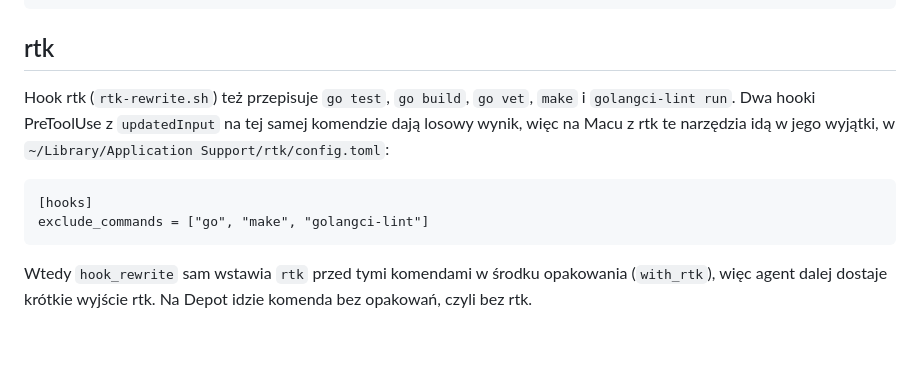
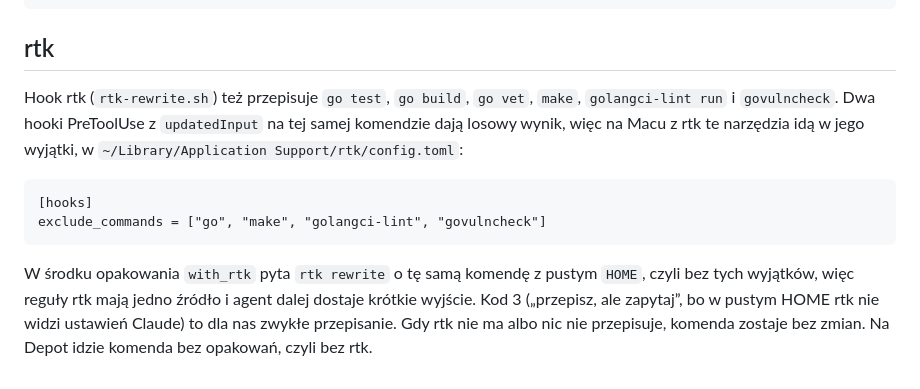
Before and after one commit to outof-place/claude-acc, a Markdown page: docs/sched.md, the part around the change. GitHub-like rendering; blank space fills up the shorter version.

Commit message:
docs(sched): describe rtk rewrite delegation

````diff
--- a/docs/sched.md
+++ b/docs/sched.md
@@ -188,14 +188,17 @@ count1_trusted_exec  ["internal/testhelpers/testpg"]   pliki pomocników, który
 
 ## rtk
 
-Hook rtk (`rtk-rewrite.sh`) też przepisuje `go test`, `go build`, `go vet`, `make` i `golangci-lint
-run`. Dwa hooki PreToolUse z `updatedInput` na tej samej komendzie dają losowy wynik, więc na Macu z
-rtk te narzędzia idą w jego wyjątki, w `~/Library/Application Support/rtk/config.toml`:
+Hook rtk (`rtk-rewrite.sh`) też przepisuje `go test`, `go build`, `go vet`, `make`, `golangci-lint
+run` i `govulncheck`. Dwa hooki PreToolUse z `updatedInput` na tej samej komendzie dają losowy wynik,
+więc na Macu z rtk te narzędzia idą w jego wyjątki, w `~/Library/Application Support/rtk/config.toml`:
 
 ```
 [hooks]
-exclude_commands = ["go", "make", "golangci-lint"]
+exclude_commands = ["go", "make", "golangci-lint", "govulncheck"]
 ```
 
-Wtedy `hook_rewrite` sam wstawia `rtk` przed tymi komendami w środku opakowania (`with_rtk`),
-więc agent dalej dostaje krótkie wyjście rtk. Na Depot idzie komenda bez opakowań, czyli bez rtk.
+W środku opakowania `with_rtk` pyta `rtk rewrite` o tę samą komendę z pustym `HOME`, czyli bez tych
+wyjątków, więc reguły rtk mają jedno źródło i agent dalej dostaje krótkie wyjście. Kod 3 („przepisz,
+ale zapytaj”, bo w pustym HOME rtk nie widzi ustawień Claude) to dla nas zwykłe przepisanie. Gdy rtk
+nie ma albo nic nie przepisuje, komenda zostaje bez zmian. Na Depot idzie komenda bez opakowań, czyli
+bez rtk.
````
